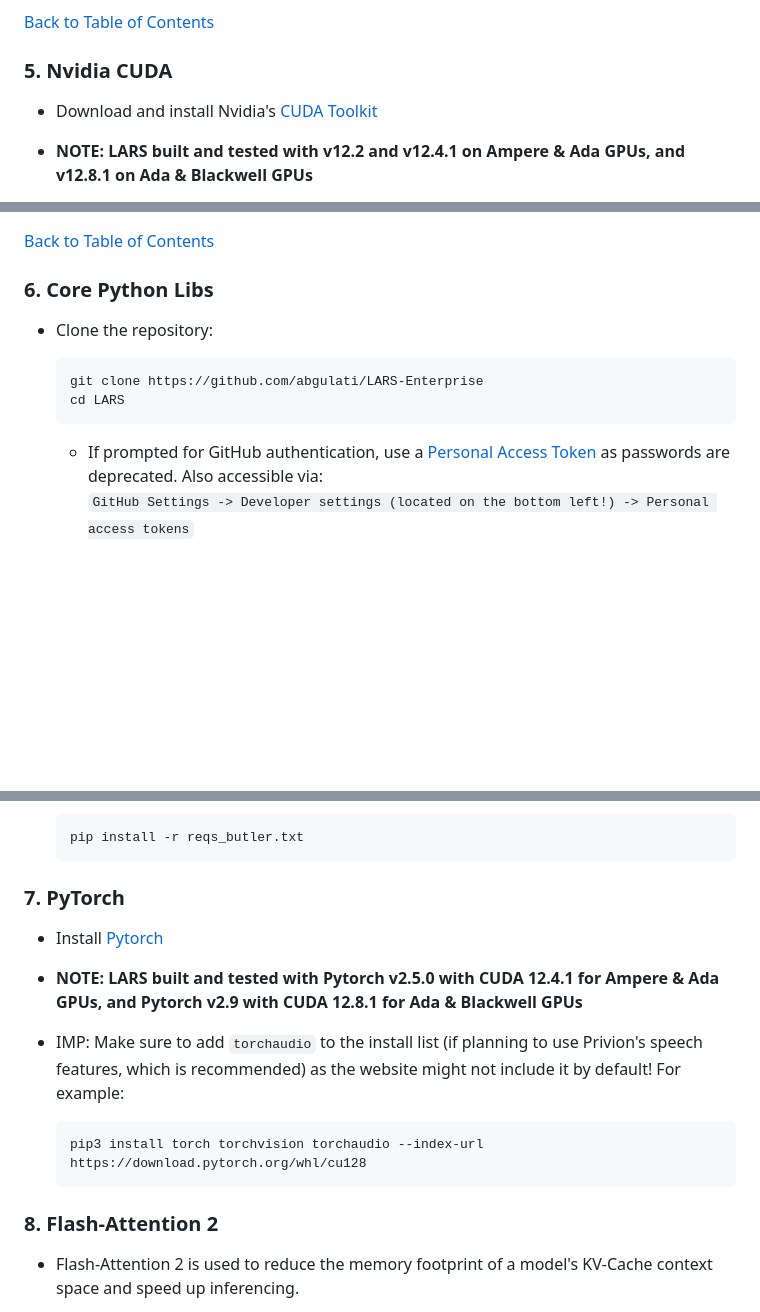
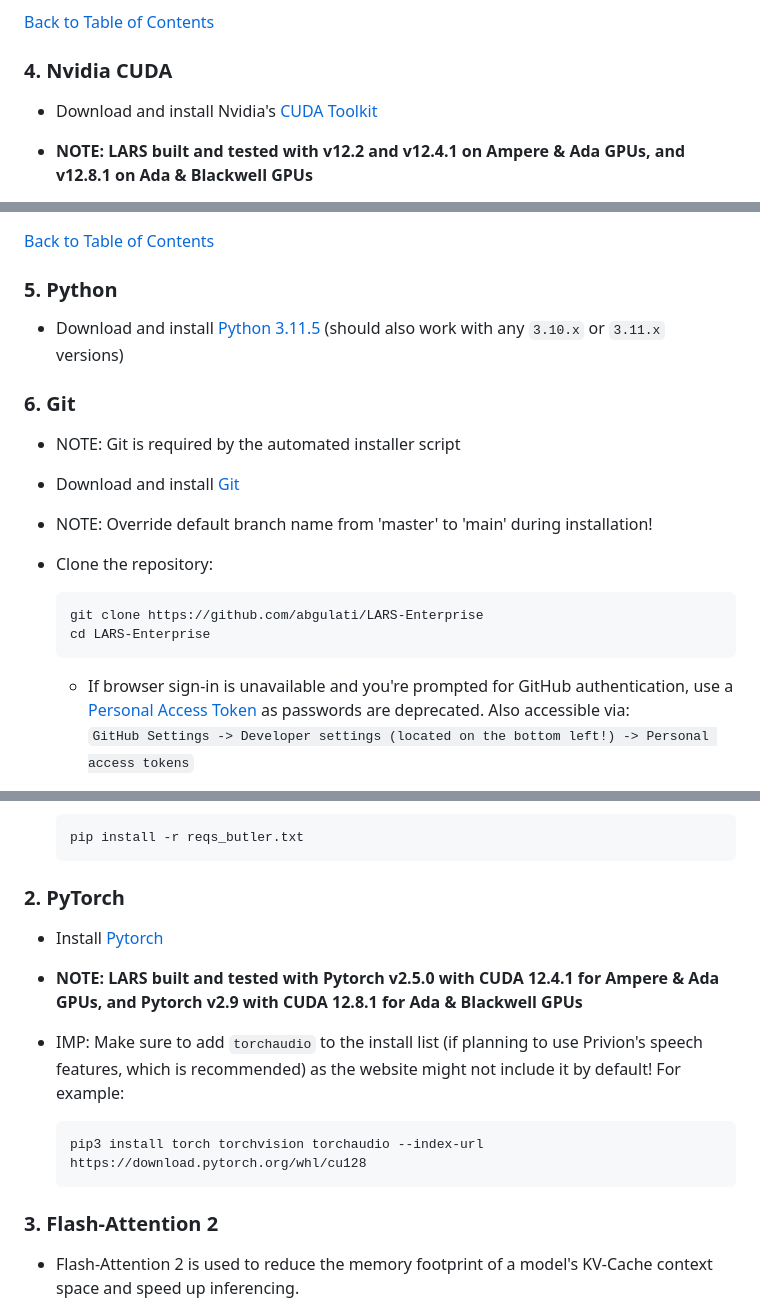
Before and after one commit to abgulati/Privion, a Markdown page: README.md, 3 parts joined by grey strips. Rendered like a GitHub page; blank space fills up the shorter version.

````diff
--- a/README.md
+++ b/README.md
@@ -154,7 +153,7 @@ Privion is a versatile AI application focused on privacy and offline inferencing
 
 [Back to Table of Contents](https://github.com/abgulati/LARS-Enterprise?tab=readme-ov-file#table-of-contents)
 
-### 5. Nvidia CUDA
+### 4. Nvidia CUDA
 
 - Download and install Nvidia's [CUDA Toolkit](https://developer.nvidia.com/cuda-toolkit-archive)
 
@@ -238,13 +237,23 @@ Privion is a versatile AI application focused on privacy and offline inferencing
 
 [Back to Table of Contents](https://github.com/abgulati/LARS-Enterprise?tab=readme-ov-file#table-of-contents)
 
-### 6. Core Python Libs
+### 5. Python
+
+- Download and install [Python 3.11.5](https://www.python.org/downloads/release/python-3115/) (should also work with any `3.10.x` or `3.11.x` versions)
+
+### 6. Git
+
+- NOTE: Git is required by the automated installer script
+
+- Download and install [Git](https://git-scm.com/)
+
+- NOTE: Override default branch name from 'master' to 'main' during installation!
 
 - Clone the repository:
     ```
     git clone https://github.com/abgulati/LARS-Enterprise
-    cd LARS
+    cd LARS-Enterprise
     ```
 
-    - If prompted for GitHub authentication, use a [Personal Access Token](https://github.com/settings/tokens) as passwords are deprecated. Also accessible via:
+    - If browser sign-in is unavailable and you're prompted for GitHub authentication, use a [Personal Access Token](https://github.com/settings/tokens) as passwords are deprecated. Also accessible via:
         ```GitHub Settings -> Developer settings (located on the bottom left!) -> Personal access tokens```
@@ -272,7 +354,7 @@ Privion is a versatile AI application focused on privacy and offline inferencing
     pip install -r reqs_butler.txt
     ```
 
-### 7. PyTorch
+### 2. PyTorch
 
 - Install [Pytorch](https://pytorch.org/get-started/locally/)
 
@@ -283,7 +365,7 @@ Privion is a versatile AI application focused on privacy and offline inferencing
     pip3 install torch torchvision torchaudio --index-url https://download.pytorch.org/whl/cu128
     ```
 
-### 8. Flash-Attention 2
+### 3. Flash-Attention 2
 
 - Flash-Attention 2 is used to reduce the memory footprint of a model's KV-Cache context space and speed up inferencing.
 
````
Also changed, not shown: other parts of README.md (+99 -62 lines).
